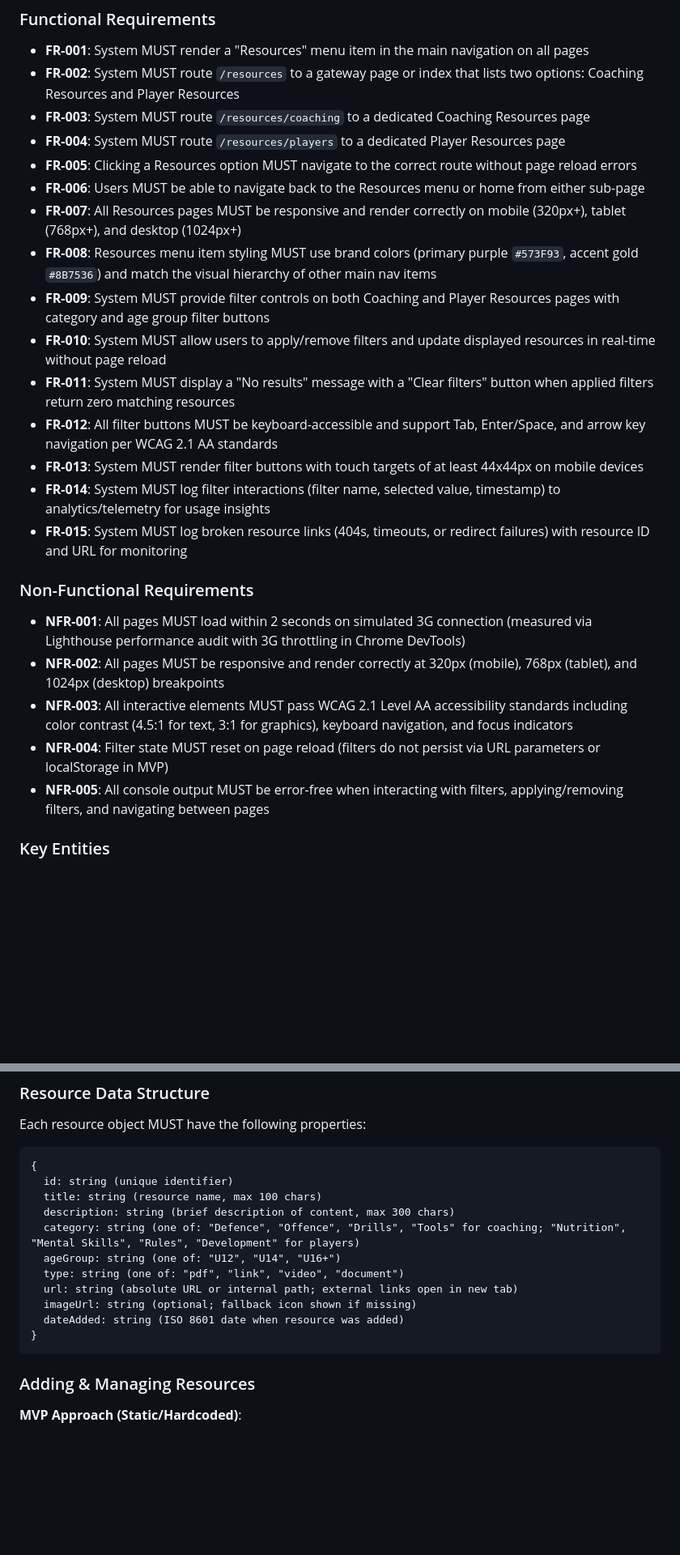
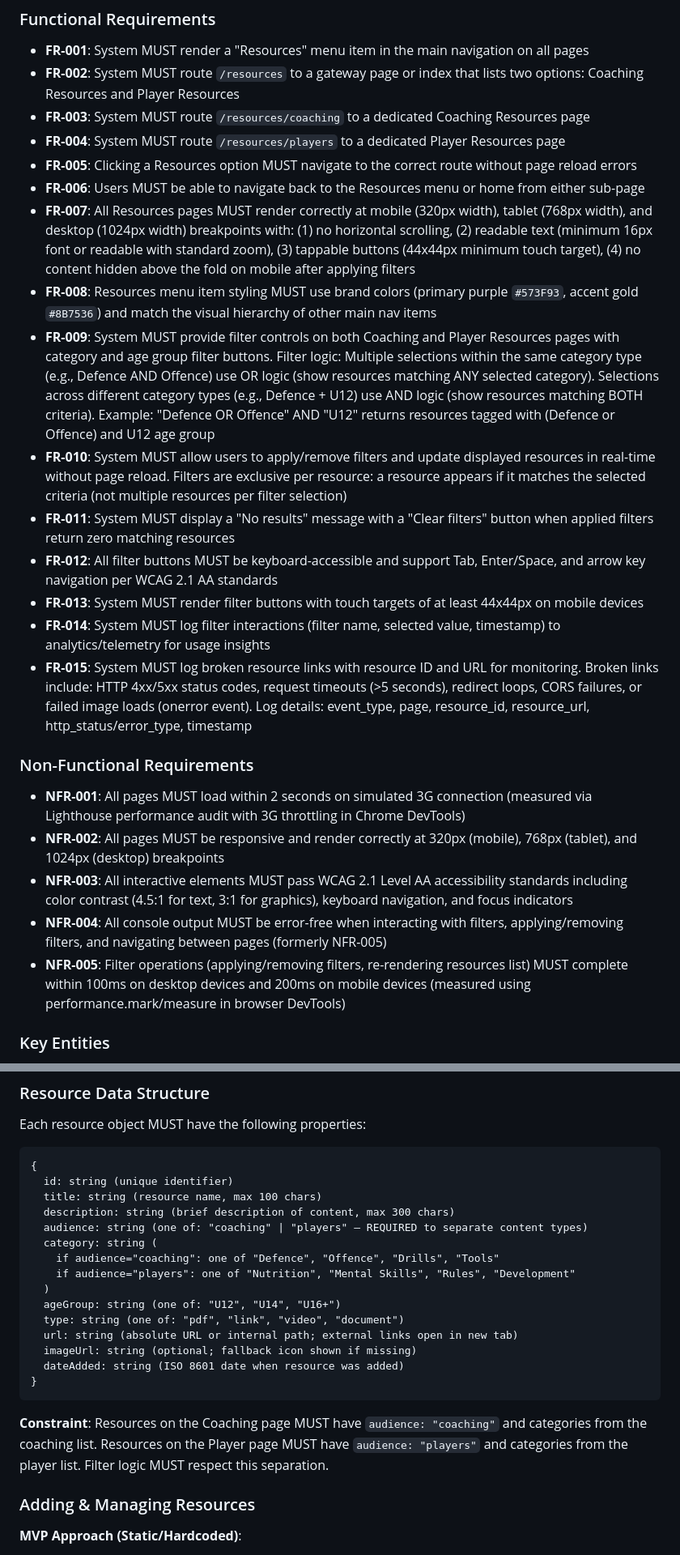
Before and after one commit to walshy66/phoenix, a Markdown page: specs/coa-33-resources-menu/spec.md, 2 parts joined by grey strips. Shown at 81% size. GitHub-like rendering; blank space fills up the shorter version.

````diff
--- a/specs/coa-33-resources-menu/spec.md
+++ b/specs/coa-33-resources-menu/spec.md
@@ -228,23 +243,23 @@ The feature can be delivered as **3 independent parallel streams**. Each part is
 - **FR-004**: System MUST route `/resources/players` to a dedicated Player Resources page
 - **FR-005**: Clicking a Resources option MUST navigate to the correct route without page reload errors
 - **FR-006**: Users MUST be able to navigate back to the Resources menu or home from either sub-page
-- **FR-007**: All Resources pages MUST be responsive and render correctly on mobile (320px+), tablet (768px+), and desktop (1024px+)
+- **FR-007**: All Resources pages MUST render correctly at mobile (320px width), tablet (768px width), and desktop (1024px width) breakpoints with: (1) no horizontal scrolling, (2) readable text (minimum 16px font or readable with standard zoom), (3) tappable buttons (44x44px minimum touch target), (4) no content hidden above the fold on mobile after applying filters
 - **FR-008**: Resources menu item styling MUST use brand colors (primary purple `#573F93`, accent gold `#8B7536`) and match the visual hierarchy of other main nav items
-- **FR-009**: System MUST provide filter controls on both Coaching and Player Resources pages with category and age group filter buttons
-- **FR-010**: System MUST allow users to apply/remove filters and update displayed resources in real-time without page reload
+- **FR-009**: System MUST provide filter controls on both Coaching and Player Resources pages with category and age group filter buttons. Filter logic: Multiple selections within the same category type (e.g., Defence AND Offence) use OR logic (show resources matching ANY selected category). Selections across different category types (e.g., Defence + U12) use AND logic (show resources matching BOTH criteria). Example: "Defence OR Offence" AND "U12" returns resources tagged with (Defence or Offence) and U12 age group
+- **FR-010**: System MUST allow users to apply/remove filters and update displayed resources in real-time without page reload. Filters are exclusive per resource: a resource appears if it matches the selected criteria (not multiple resources per filter selection)
 - **FR-011**: System MUST display a "No results" message with a "Clear filters" button when applied filters return zero matching resources
 - **FR-012**: All filter buttons MUST be keyboard-accessible and support Tab, Enter/Space, and arrow key navigation per WCAG 2.1 AA standards
 - **FR-013**: System MUST render filter buttons with touch targets of at least 44x44px on mobile devices
 - **FR-014**: System MUST log filter interactions (filter name, selected value, timestamp) to analytics/telemetry for usage insights
-- **FR-015**: System MUST log broken resource links (404s, timeouts, or redirect failures) with resource ID and URL for monitoring
+- **FR-015**: System MUST log broken resource links with resource ID and URL for monitoring. Broken links include: HTTP 4xx/5xx status codes, request timeouts (>5 seconds), redirect loops, CORS failures, or failed image loads (onerror event). Log details: event_type, page, resource_id, resource_url, http_status/error_type, timestamp
 
 ### Non-Functional Requirements
 
 - **NFR-001**: All pages MUST load within 2 seconds on simulated 3G connection (measured via Lighthouse performance audit with 3G throttling in Chrome DevTools)
 - **NFR-002**: All pages MUST be responsive and render correctly at 320px (mobile), 768px (tablet), and 1024px (desktop) breakpoints
 - **NFR-003**: All interactive elements MUST pass WCAG 2.1 Level AA accessibility standards including color contrast (4.5:1 for text, 3:1 for graphics), keyboard navigation, and focus indicators
-- **NFR-004**: Filter state MUST reset on page reload (filters do not persist via URL parameters or localStorage in MVP)
-- **NFR-005**: All console output MUST be error-free when interacting with filters, applying/removing filters, and navigating between pages
+- **NFR-004**: All console output MUST be error-free when interacting with filters, applying/removing filters, and navigating between pages (formerly NFR-005)
+- **NFR-005**: Filter operations (applying/removing filters, re-rendering resources list) MUST complete within 100ms on desktop devices and 200ms on mobile devices (measured using performance.mark/measure in browser DevTools)
 
 ### Key Entities
 
@@ -266,7 +281,11 @@ Each resource object MUST have the following properties:
   id: string (unique identifier)
   title: string (resource name, max 100 chars)
   description: string (brief description of content, max 300 chars)
-  category: string (one of: "Defence", "Offence", "Drills", "Tools" for coaching; "Nutrition", "Mental Skills", "Rules", "Development" for players)
+  audience: string (one of: "coaching" | "players" — REQUIRED to separate content types)
+  category: string (
+    if audience="coaching": one of "Defence", "Offence", "Drills", "Tools"
+    if audience="players": one of "Nutrition", "Mental Skills", "Rules", "Development"
+  )
   ageGroup: string (one of: "U12", "U14", "U16+")
   type: string (one of: "pdf", "link", "video", "document")
   url: string (absolute URL or internal path; external links open in new tab)
@@ -274,6 +293,8 @@ Each resource object MUST have the following properties:
   dateAdded: string (ISO 8601 date when resource was added)
 }
 ```
+
+**Constraint**: Resources on the Coaching page MUST have `audience: "coaching"` and categories from the coaching list. Resources on the Player page MUST have `audience: "players"` and categories from the player list. Filter logic MUST respect this separation.
 
 ### Adding & Managing Resources
 
````
Also changed, not shown: other parts of specs/coa-33-resources-menu/spec.md (+35 -10 lines).
